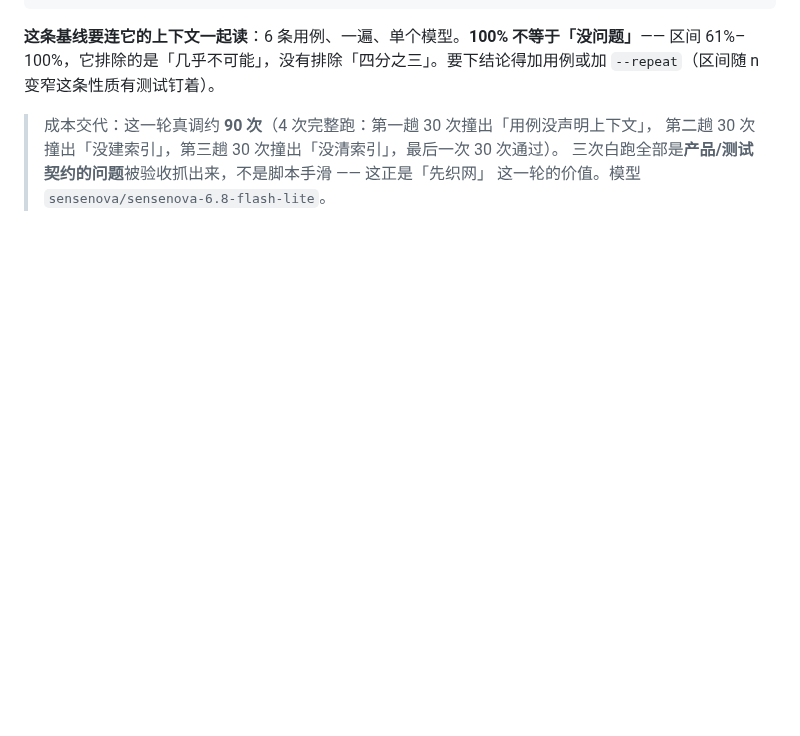
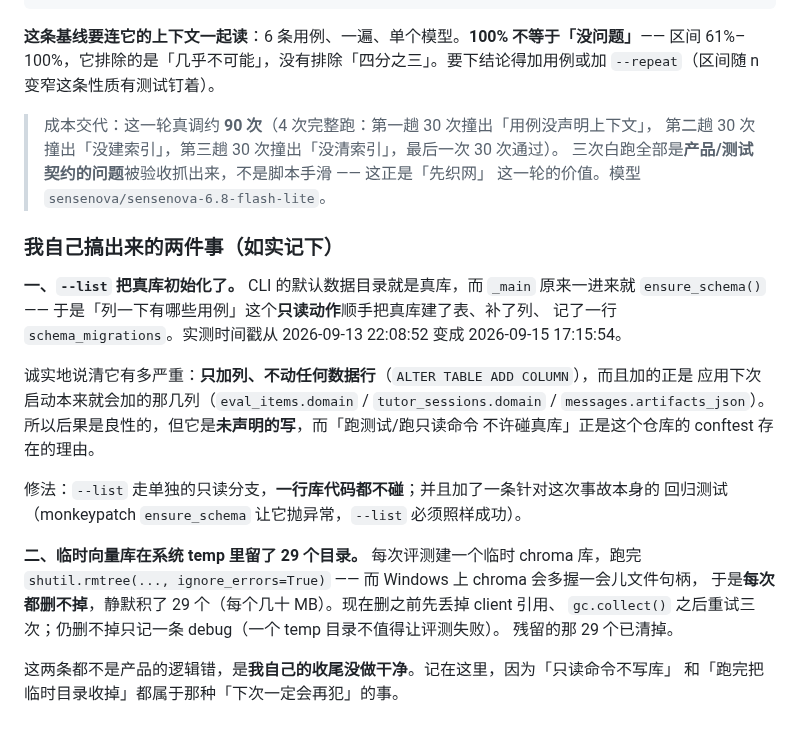
Before and after one commit to zzh200215/Lingqiwork, a Markdown page: docs/upgrade-plan.md, the part around the change. Drawn GitHub-style; blank space fills up the shorter version.

Commit message:
docs: W1 记下我自己搞出来的两件事（只读命令碰了真库 / 临时库留下 29 个目录）

```diff
--- a/docs/upgrade-plan.md
+++ b/docs/upgrade-plan.md
@@ -529,3 +529,26 @@ deliver_report：6 条用例 × 1 遍 = 6 个回合
 > 第二趟 30 次撞出「没建索引」，第三趟 30 次撞出「没清索引」，最后一次 30 次通过）。
 > 三次白跑全部是**产品/测试契约的问题**被验收抓出来，不是脚本手滑 —— 这正是「先织网」
 > 这一轮的价值。模型 `sensenova/sensenova-6.8-flash-lite`。
+
+### 我自己搞出来的两件事（如实记下）
+
+**一、`--list` 把真库初始化了。** CLI 的默认数据目录就是真库，而 `_main` 原来一进来就
+`ensure_schema()` —— 于是「列一下有哪些用例」这个**只读动作**顺手把真库建了表、补了列、
+记了一行 `schema_migrations`。实测时间戳从 2026-09-13 22:08:52 变成 2026-09-15 17:15:54。
+
+诚实地说清它有多严重：**只加列、不动任何数据行**（`ALTER TABLE ADD COLUMN`），而且加的正是
+应用下次启动本来就会加的那几列（`eval_items.domain` / `tutor_sessions.domain` /
+`messages.artifacts_json`）。所以后果是良性的，但它是**未声明的写**，而「跑测试/跑只读命令
+不许碰真库」正是这个仓库的 conftest 存在的理由。
+
+修法：`--list` 走单独的只读分支，**一行库代码都不碰**；并且加了一条针对这次事故本身的
+回归测试（monkeypatch `ensure_schema` 让它抛异常，`--list` 必须照样成功）。
+
+**二、临时向量库在系统 temp 里留了 29 个目录。** 每次评测建一个临时 chroma 库，跑完
+`shutil.rmtree(..., ignore_errors=True)` —— 而 Windows 上 chroma 会多握一会儿文件句柄，
+于是**每次都删不掉**，静默积了 29 个（每个几十 MB）。现在删之前先丢掉 client 引用、
+`gc.collect()` 之后重试三次；仍删不掉只记一条 debug（一个 temp 目录不值得让评测失败）。
+残留的那 29 个已清掉。
+
+这两条都不是产品的逻辑错，是**我自己的收尾没做干净**。记在这里，因为「只读命令不写库」
+和「跑完把临时目录收掉」都属于那种「下次一定会再犯」的事。
```
